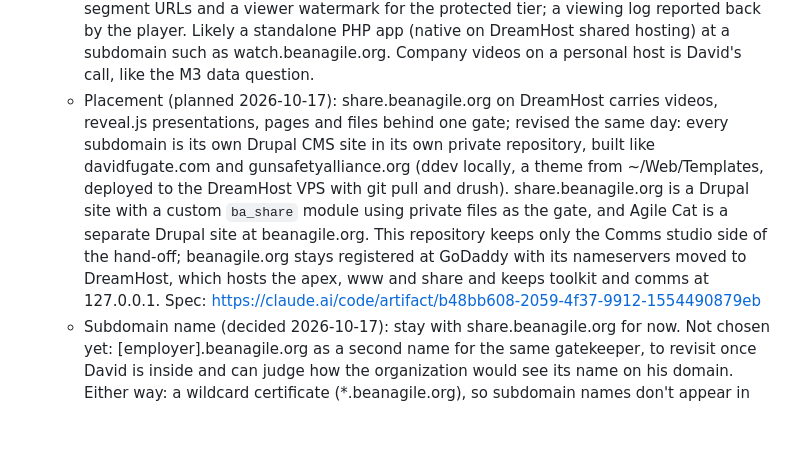
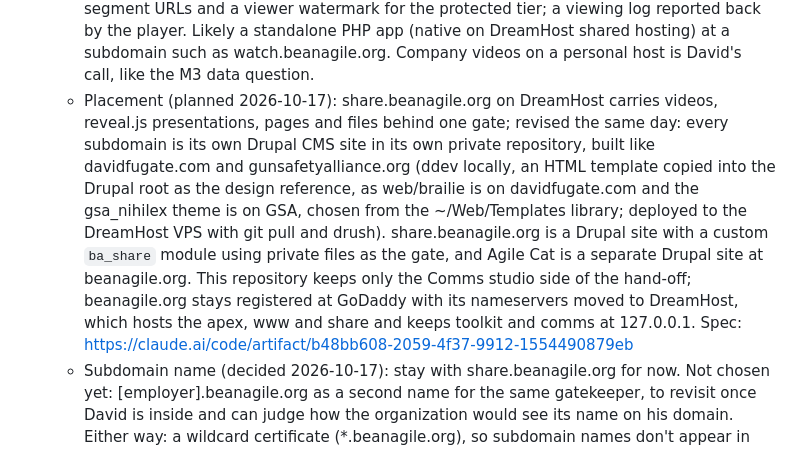
Before and after one commit to plutado/beanagileorg, a Markdown page: BACKLOG.md, the part around the change. Drawn GitHub-style; blank space fills up the shorter version.

Commit message:
Correct where the sites' design templates live
Co-Authored-By: Claude Opus 5.5 <noreply@anthropic.com>

```diff
--- a/BACKLOG.md
+++ b/BACKLOG.md
@@ -107,7 +107,7 @@ In the order the 90-day plan needs them:
   - AppSumo shortlist (looked up 2026-10-17, from listings and reviews, to verify before buying): Gumlet (private, password-protected and DRM options, custom player, analytics; the most established), Livid (branded ad-free player, migration from Vimeo; launched January 2026), Videco (custom player and analytics; an unvetted early-stage listing). Not a fit: Viloud (TV-channel style), WP Video Magic (WordPress only), Publitio (general media hosting), KillerPlayer (a YouTube player). Before choosing one, check: company sign-in or domain-restricted viewing, per-viewer analytics, captions and transcripts, an API, and bulk export if the vendor folds.
   - Tiered access (David's idea, 2026-10-17). Page access: a personal link per recipient email; optionally a one-time code sent to that email; later, company sign-in. Video protection, set per message: standard (HLS behind the gated page), protected (short-lived signed links, no download, the viewer's name as a watermark), or locked (DRM through a host such as Gumlet). Plus expiry dates, view limits, revocation and a viewing log. Needs a small internet-reachable gatekeeper app and video storage; the Comms studio stays local and creates the links, sends the messages and pulls back who watched. Write a spec before building.
   - Leading option (2026-10-17): self-host on David's DreamHost account, as gunsafetyalliance.org already does (static HLS master.m3u8 playlists in the Drupal theme, played by hls.js and David's own hls-player.js). Add a small gatekeeper: files outside the public web folder; personal email-tied links with an optional one-time code; signed, expiring segment URLs and a viewer watermark for the protected tier; a viewing log reported back by the player. Likely a standalone PHP app (native on DreamHost shared hosting) at a subdomain such as watch.beanagile.org. Company videos on a personal host is David's call, like the M3 data question.
-  - Placement (planned 2026-10-17): share.beanagile.org on DreamHost carries videos, reveal.js presentations, pages and files behind one gate; revised the same day: every subdomain is its own Drupal CMS site in its own private repository, built like davidfugate.com and gunsafetyalliance.org (ddev locally, a theme from ~/Web/Templates, deployed to the DreamHost VPS with git pull and drush). share.beanagile.org is a Drupal site with a custom `ba_share` module using private files as the gate, and Agile Cat is a separate Drupal site at beanagile.org. This repository keeps only the Comms studio side of the hand-off; beanagile.org stays registered at GoDaddy with its nameservers moved to DreamHost, which hosts the apex, www and share and keeps toolkit and comms at 127.0.0.1. Spec: https://claude.ai/code/artifact/b48bb608-2059-4f37-9912-1554490879eb
+  - Placement (planned 2026-10-17): share.beanagile.org on DreamHost carries videos, reveal.js presentations, pages and files behind one gate; revised the same day: every subdomain is its own Drupal CMS site in its own private repository, built like davidfugate.com and gunsafetyalliance.org (ddev locally, an HTML template copied into the Drupal root as the design reference, as web/brailie is on davidfugate.com and the gsa_nihilex theme is on GSA, chosen from the ~/Web/Templates library; deployed to the DreamHost VPS with git pull and drush). share.beanagile.org is a Drupal site with a custom `ba_share` module using private files as the gate, and Agile Cat is a separate Drupal site at beanagile.org. This repository keeps only the Comms studio side of the hand-off; beanagile.org stays registered at GoDaddy with its nameservers moved to DreamHost, which hosts the apex, www and share and keeps toolkit and comms at 127.0.0.1. Spec: https://claude.ai/code/artifact/b48bb608-2059-4f37-9912-1554490879eb
   - Subdomain name (decided 2026-10-17): stay with share.beanagile.org for now. Not chosen yet: [employer].beanagile.org as a second name for the same gatekeeper, to revisit once David is inside and can judge how the organization would see its name on his domain. Either way: a wildcard certificate (*.beanagile.org), so subdomain names don't appear in public certificate logs, and the hostname kept in server configuration, never in the repository.
   - Delivery whichever host is chosen: email can't reliably play video. Send a poster image or short animated preview linking to the video, a three-line summary, the ask and a respond-by date, plus the transcript. Post the same in Teams. The Comms studio drafts all of it and tracks responses.
 
```
